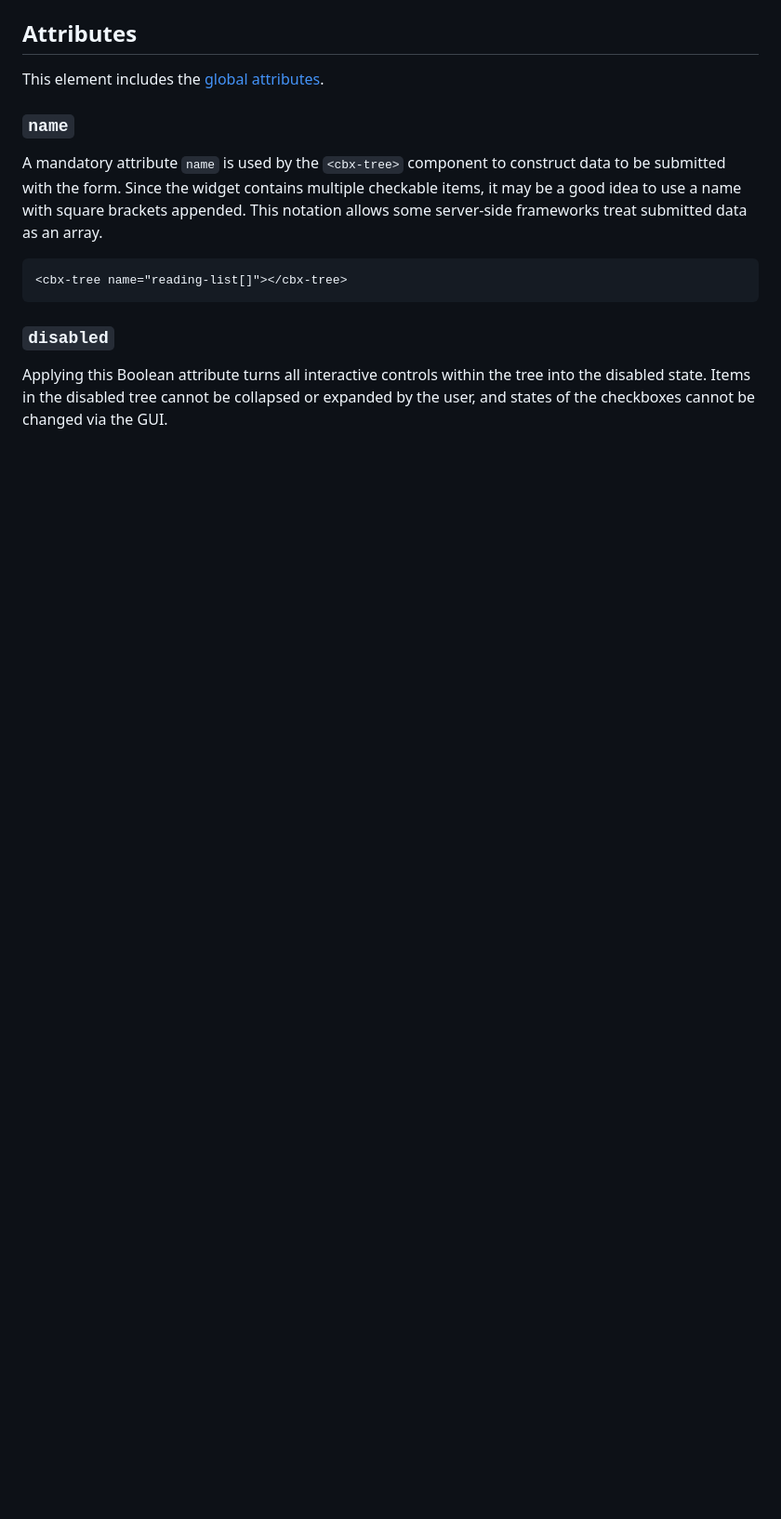
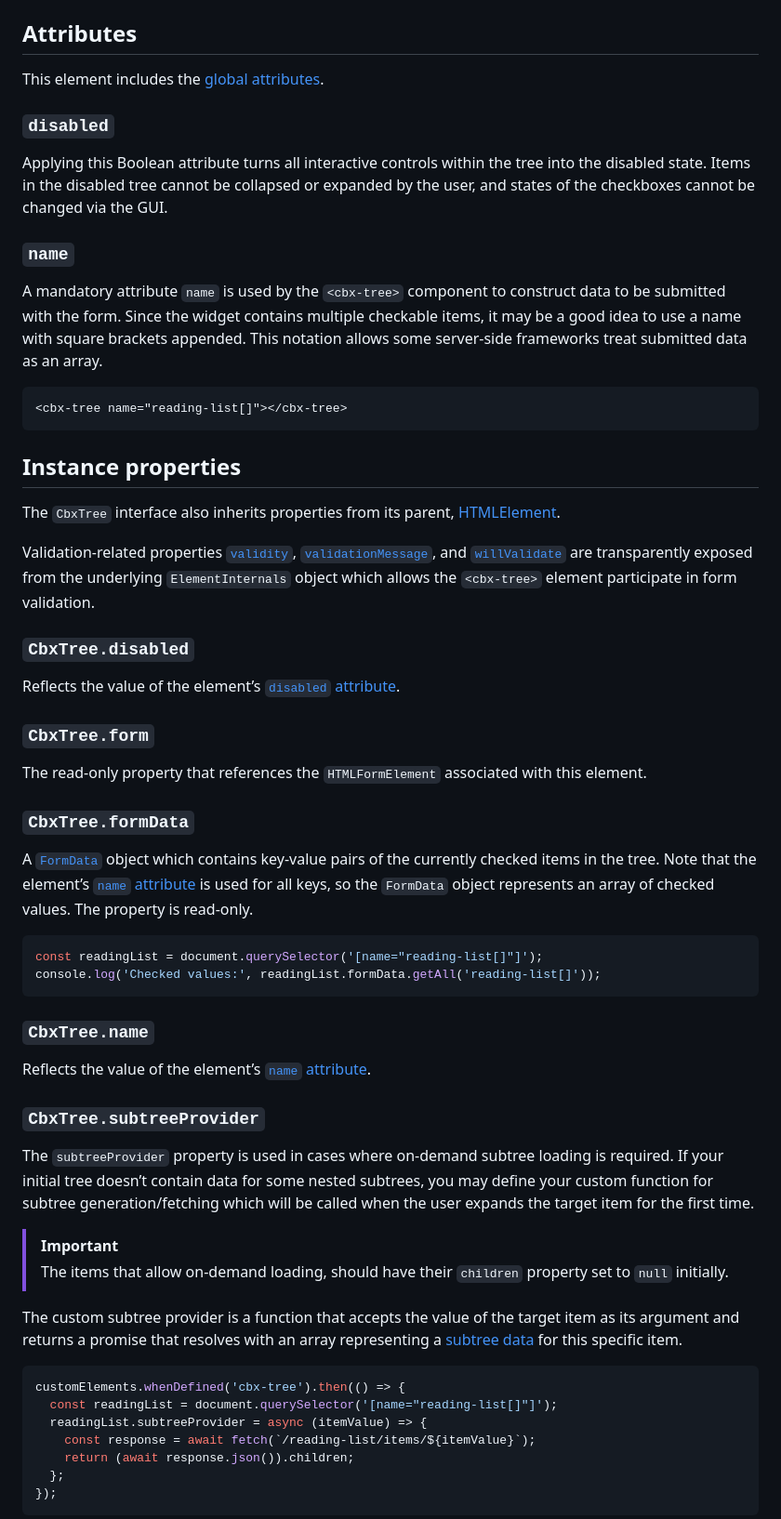
Before and after one commit to Amphiluke/cbx-tree, a Markdown page: README.md, the part around one of its changes. Shown at 93% size. Rendered like a GitHub page; blank space fills up the shorter version.

Commit message:
Documenting the component (WIP)

````diff
--- a/README.md
+++ b/README.md
@@ -166,6 +166,10 @@ The value `null` of the `children` property is used for [on-demand loading of th
 ## Attributes
 
 This element includes the [global attributes](https://developer.mozilla.org/en-US/docs/Web/HTML/Reference/Global_attributes).
+
+### `disabled`
+
+Applying this Boolean attribute turns all interactive controls within the tree into the disabled state. Items in the disabled tree cannot be collapsed or expanded by the user, and states of the checkboxes cannot be changed via the GUI.
 
 ### `name`
 
@@ -175,6 +179,49 @@ A mandatory attribute `name` is used by the `<cbx-tree>` component to construct
 <cbx-tree name="reading-list[]"></cbx-tree>
 ```
 
-### `disabled`
+## Instance properties
 
-Applying this Boolean attribute turns all interactive controls within the tree into the disabled state. Items in the disabled tree cannot be collapsed or expanded by the user, and states of the checkboxes cannot be changed via the GUI.
+The `CbxTree` interface also inherits properties from its parent, [HTMLElement](https://developer.mozilla.org/en-US/docs/Web/API/HTMLElement).
+
+Validation-related properties [`validity`](https://developer.mozilla.org/en-US/docs/Web/API/ElementInternals/validity), [`validationMessage`](https://developer.mozilla.org/en-US/docs/Web/API/ElementInternals/validationMessage), and [`willValidate`](https://developer.mozilla.org/en-US/docs/Web/API/ElementInternals/willValidate) are transparently exposed from the underlying `ElementInternals` object which allows the `<cbx-tree>` element participate in form validation.
+
+### `CbxTree.disabled`
+
+Reflects the value of the element’s [`disabled` attribute](#disabled).
+
+### `CbxTree.form`
+
+The read-only property that references the `HTMLFormElement` associated with this element.
+
+### `CbxTree.formData`
+
+A [`FormData`](https://developer.mozilla.org/en-US/docs/Web/API/FormData) object which contains key-value pairs of the currently checked items in the tree. Note that the element’s [`name` attribute](#name) is used for all keys, so the `FormData` object represents an array of checked values. The property is read-only.
+
+```javascript
+const readingList = document.querySelector('[name="reading-list[]"]');
+console.log('Checked values:', readingList.formData.getAll('reading-list[]'));
+```
+
+### `CbxTree.name`
+
+Reflects the value of the element’s [`name` attribute](#name).
+
+### `CbxTree.subtreeProvider`
+
+The `subtreeProvider` property is used in cases where on-demand subtree loading is required. If your initial tree doesn’t contain data for some nested subtrees, you may define your custom function for subtree generation/fetching which will be called when the user expands the target item for the first time.
+
+> [!IMPORTANT]
+> The items that allow on-demand loading, should have their `children` property set to `null` initially.
+
+The custom subtree provider is a function that accepts the value of the target item as its argument and returns a promise that resolves with an array representing a [subtree data](#tree-data-structure) for this specific item.
+
+```javascript
+customElements.whenDefined('cbx-tree').then(() => {
+  const readingList = document.querySelector('[name="reading-list[]"]');
+  readingList.subtreeProvider = async (itemValue) => {
+    const response = await fetch(`/reading-list/items/${itemValue}`);
+    return (await response.json()).children;
+  };
+});
+```
+
````
Also changed, not shown: other parts of README.md (+32 -10 lines).
